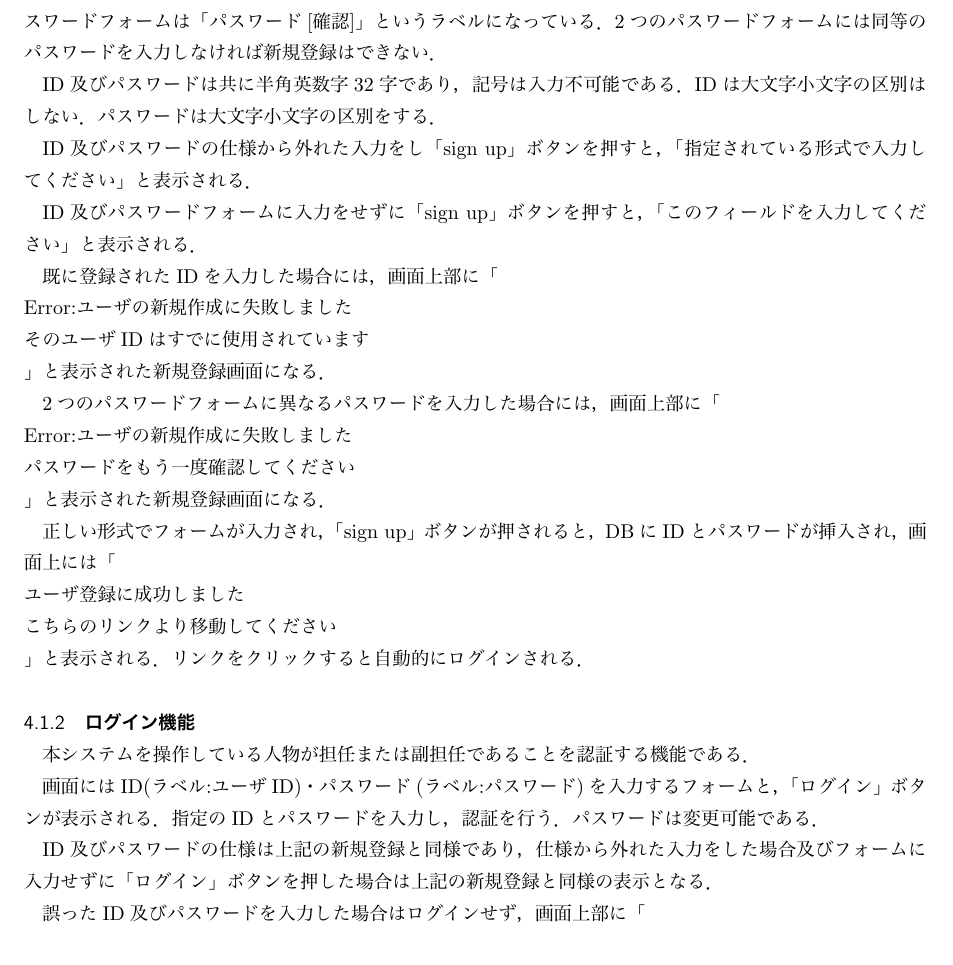
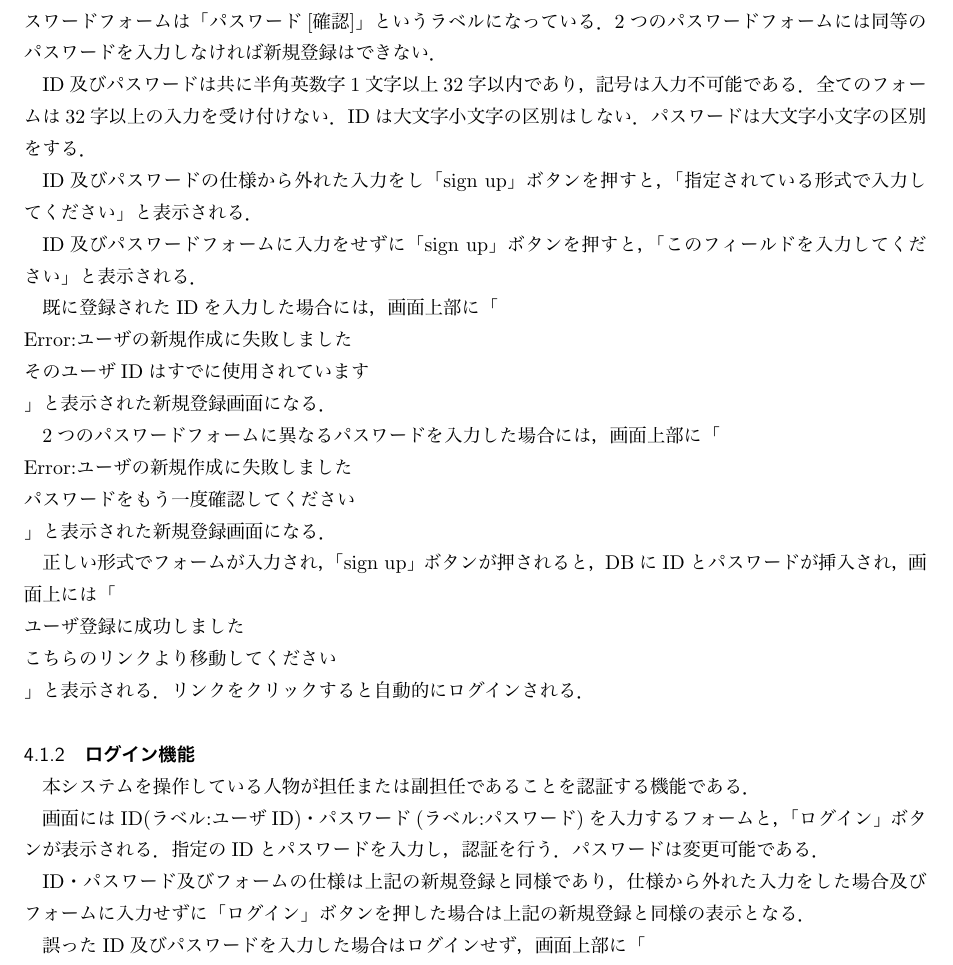
Before and after one commit to GTUE-sp/specification, a LaTeX document (documents/Required_specifications/Required_specifications.ltx): part of page 6 of 10, cut so that both start at the same text. The pictures show the PDF file documents/Required_specifications/Required_specifications.pdf that the author committed with the source.

Commit message:
フォームの文字制限あたり言及していなかったので言及sた

```diff
--- a/documents/Required_specifications/Required_specifications.ltx
+++ b/documents/Required_specifications/Required_specifications.ltx
@@ -116,7 +116,7 @@
 
 画面にはID(ラベル:ユーザID)・パスワード(ラベル:パスワード)を入力するフォームと，「sign up」ボタンが表示される．ただしパスワードは2回入力する必要があり，パスワードフォームは2つある．2つ目のパスワードフォームは「パスワード[確認]」というラベルになっている．2つのパスワードフォームには同等のパスワードを入力しなければ新規登録はできない．
 
-ID及びパスワードは共に半角英数字1文字以上32字以内であり，記号は入力不可能である．IDは大文字小文字の区別はしない．パスワードは大文字小文字の区別をする．
+ID及びパスワードは共に半角英数字1文字以上32字以内であり，記号は入力不可能である．全てのフォームは32字以上の入力を受け付けない．IDは大文字小文字の区別はしない．パスワードは大文字小文字の区別をする．
 
 ID及びパスワードの仕様から外れた入力をし「sign up」ボタンを押すと，「指定されている形式で入力してください」と表示される．
 
@@ -142,7 +142,7 @@ Error:ユーザの新規作成に失敗しました\\
 
 画面にはID(ラベル:ユーザID)・パスワード(ラベル:パスワード)を入力するフォームと，「ログイン」ボタンが表示される．指定のIDとパスワードを入力し，認証を行う．パスワードは変更可能である．
 
-ID及びパスワードの仕様は上記の新規登録と同様であり，仕様から外れた入力をした場合及びフォームに入力せずに「ログイン」ボタンを押した場合は上記の新規登録と同様の表示となる．
+ID・パスワード及びフォームの仕様は上記の新規登録と同様であり，仕様から外れた入力をした場合及びフォームに入力せずに「ログイン」ボタンを押した場合は上記の新規登録と同様の表示となる．
 
 誤ったID及びパスワードを入力した場合はログインせず，画面上部に「\\
 Error:ログインに失敗しました\\
```
Also changed, not shown: documents/Required_specifications/Required_specifications.pdf, 2 other files.
